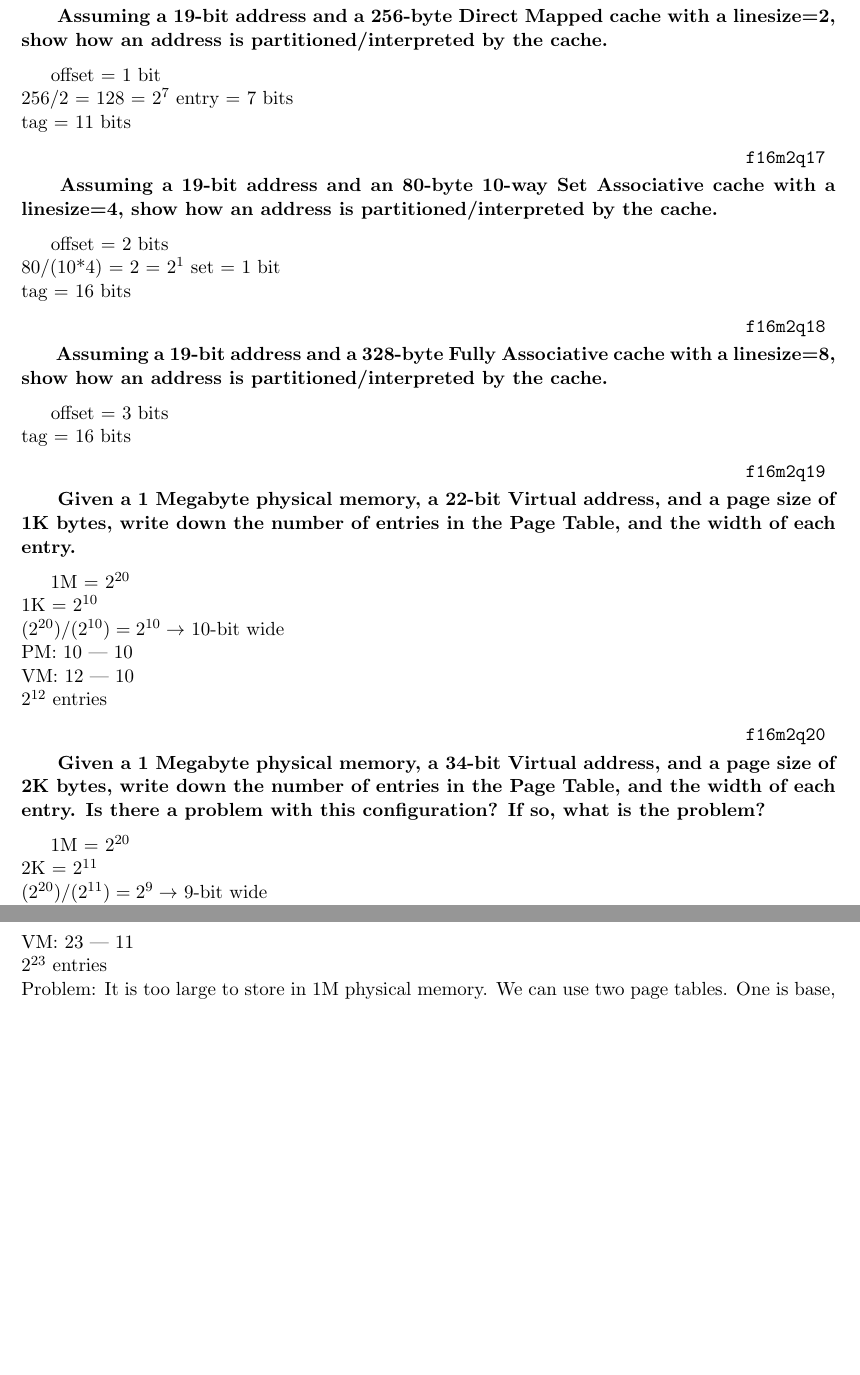
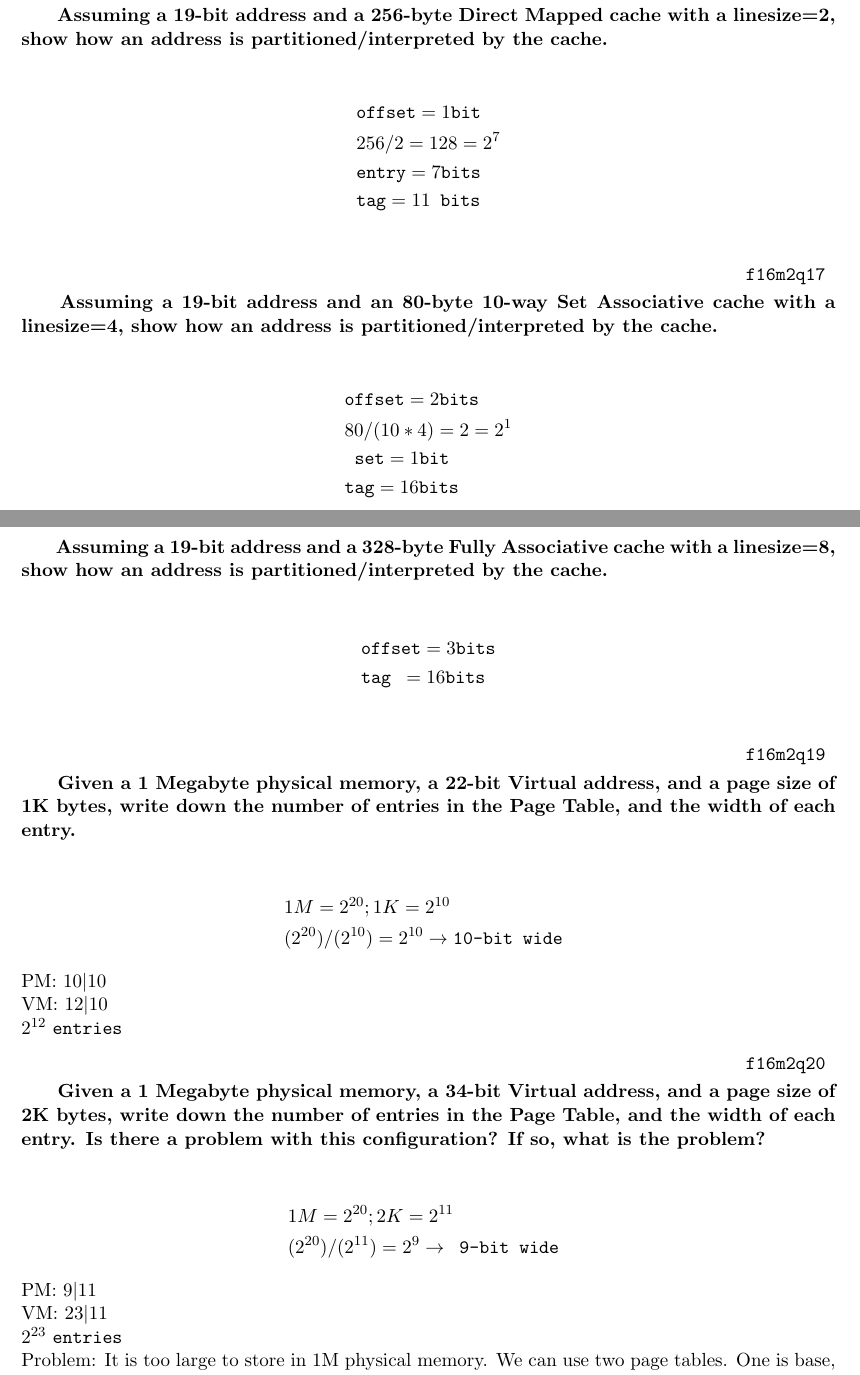
Before and after one commit to DataCorrupted/ECS201A-Computer-Architecture, a LaTeX document (main.tex, which reads w8.tex, w9.tex): two parts of pages 15 and 16 of 16 before the commit and two parts of pages 14 and 15 of 16 after it, joined at a grey line, cut so that both start at the same text, the shorter picture padded with empty space. Compiled offline with pdfLaTeX.

Commit message:
nice formatting
Signed-off-by: Peter Rong <PeterRong96@gmail.com>

```diff
--- a/main.tex
+++ b/main.tex
@@ -29,6 +29,9 @@
 
 % Allow strikethrough
 \usepackage{soul}
+
+% Allow equation environment
+\usepackage{amsmath}
 
 \title{\name}
 
--- a/w8.tex
+++ b/w8.tex
@@ -26,0 +40,65 @@
+\problem{
+    f16m2q16
+}{
+    Assuming a 19-bit address and a 256-byte Direct Mapped cache with a linesize=2, show how an address is partitioned/interpreted by the cache.
+}{
+    \begin{align*}
+        & \texttt{offset} = 1 \texttt{bit }   \\
+        & 256/2 = 128 =  2^7                  \\
+        & \texttt{entry} = 7 \texttt{bits}    \\
+        & \texttt{tag}  = 11\texttt{ bits}
+    \end{align*}
+}
+
+\problem{
+    f16m2q17
+}{
+    Assuming a 19-bit address and an 80-byte 10-way Set Associative cache with a linesize=4, show how an address is partitioned/interpreted by the cache.
+}{
+    \begin{align*}
+        & \texttt{offset} = 2 \texttt{bits}   \\
+        & 80/(10*4) = 2 = 2^1                 \\
+        & \texttt{  set} = 1 \texttt{bit }    \\
+        & \texttt{tag} = 16 \texttt{bits}
+    \end{align*}
+}
+
+\problem{
+    f16m2q18
+}{
+    Assuming a 19-bit address and a 328-byte Fully Associative cache with a linesize=8, show how an address is partitioned/interpreted by the cache.
+}{
+    \begin{align*}
+        & \texttt{offset} =  3 \texttt{bits} \\
+        & \texttt{tag   } = 16 \texttt{bits}
+    \end{align*}
+}
+
+\problem{
+    f16m2q19
+}{
+    Given a 1 Megabyte physical memory, a 22-bit Virtual address, and a page size of 1K bytes, write down the number of entries in the Page Table, and the width of each entry.
+}{
+    \begin{align*}
+        & 1M = 2^{20}; 1K = 2^{10} \\
+        & (2^{20})/(2^{10}) = 2^{10} \rightarrow \texttt{10-bit wide }
+    \end{align*}
+    PM: $ 10 | 10 $ \\
+    VM: $ 12 | 10 $ \\
+    $2^{12}$ \texttt{entries}
+}
+
+\problem{
+    f16m2q20
+}{
+    Given a 1 Megabyte physical memory, a 34-bit Virtual address, and a page size of 2K bytes, write down the number of entries in the Page Table, and the width of each entry. Is there a problem with this configuration? If so, what is the problem?
+}{
+    \begin{align*}
+        & 1M = 2^{20}; 2K = 2^{11} \\
+        & (2^{20})/(2^{11}) = 2^9 \rightarrow \texttt{ 9-bit wide }
+    \end{align*}
+    PM: $  9 | 11 $ \\
+    VM: $ 23 | 11 $ \\
+    $2^{23}$ \texttt{entries}         \\
+    Problem: It is too large to store in 1M physical memory. We can use two page tables. One is base, another one is secondary.
+}
--- a/w9.tex
+++ b/w9.tex
@@ -14,55 +1 @@
-\problem{
-    f16m2q16
-}{
-    Assuming a 19-bit address and a 256-byte Direct Mapped cache with a linesize=2, show how an address is partitioned/interpreted by the cache.
-}{
-    offset = 1 bit \\
-    256/2 = 128 = $2^7$  entry = 7 bits \\
-    tag  = 11 bits
-}
-
-\problem{
-    f16m2q17
-}{
-    Assuming a 19-bit address and an 80-byte 10-way Set Associative cache with a linesize=4, show how an address is partitioned/interpreted by the cache.
-}{
-    offset = 2 bits \\
-    80/(10*4) = 2 = $2^1$  set = 1 bit \\
-    tag = 16 bits
-}
-
-\problem{
-    f16m2q18
-}{
-    Assuming a 19-bit address and a 328-byte Fully Associative cache with a linesize=8, show how an address is partitioned/interpreted by the cache.
-}{
-    offset = 3 bits \\
-    tag = 16 bits
-}
-
-\problem{
-    f16m2q19
-}{
-    Given a 1 Megabyte physical memory, a 22-bit Virtual address, and a page size of 1K bytes, write down the number of entries in the Page Table, and the width of each entry.
-}{
-   1M = $2^{20}$ \\
-   1K = $2^{10}$ \\
-   $(2^{20})/(2^{10}) = 2^{10} \rightarrow$ 10-bit wide \\
-   PM: 10 | 10 \\
-   VM: 12 | 10 \\
-   $2^{12}$ entries
-}
-
-\problem{
-    f16m2q20
-}{
-    Given a 1 Megabyte physical memory, a 34-bit Virtual address, and a page size of 2K bytes, write down the number of entries in the Page Table, and the width of each entry. Is there a problem with this configuration? If so, what is the problem?
-}{
-    1M = $2^{20}$ \\
-    2K = $2^{11}$ \\
-    $(2^{20})/(2^{11}) = 2^9 \rightarrow$ 9-bit wide \\
-    PM: 9 | 11 \\
-    VM: 23 | 11 \\
-    $2^{23}$ entries \\
-    Problem: It is too large to store in 1M physical memory. We can use two page tables. One is base, another one is secondary.
-}
+\section*{Week 9 (3/1 - 3/7; Chp.2 \& Chp.5, Quiz 6)}
```
Also changed, not shown: w10.tex (+1 -1 lines), w2.tex (+1 -1 lines), w3.tex (+1 -1 lines), w4.tex (+1 -1 lines), w5.tex (+1 -1 lines), w6.tex (+1 -1 lines), w7.tex (+13 -6 lines), w8.tex (17 more changed lines), w9.tex (13 more changed lines).
